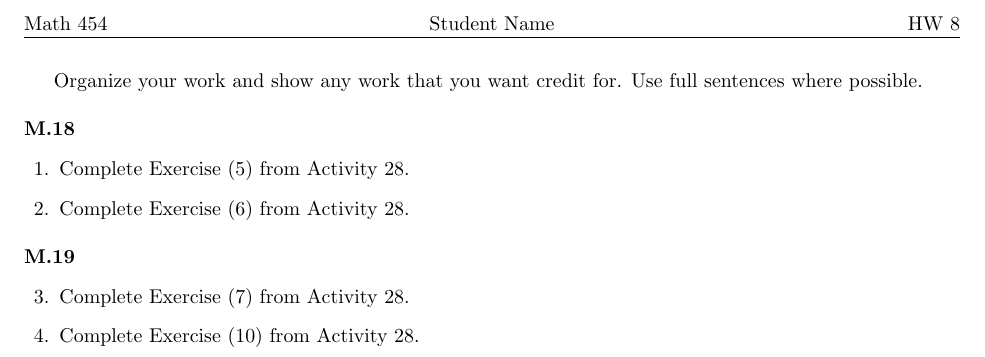
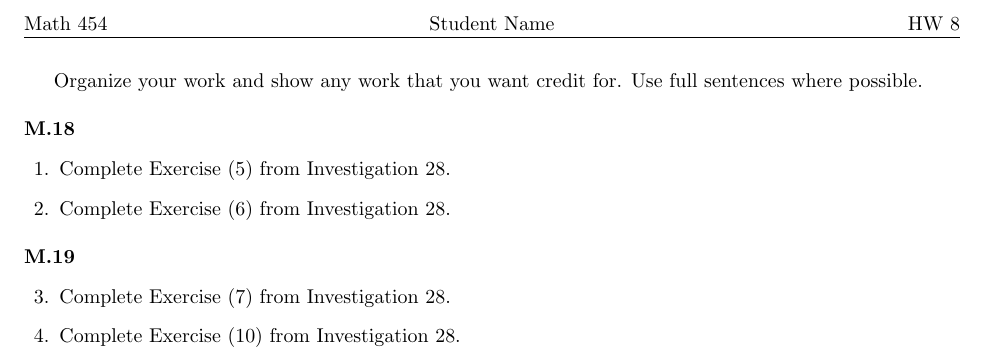
Before and after one commit to AaronWongNSC/MATH-454, a LaTeX problem sheet (homework/Math454HW8.tex): part of the page, cut so that both start at the same text. Compiled offline with pdfLaTeX.

Commit message:
Update Math454HW8.tex

```diff
--- a/homework/Math454HW8.tex
+++ b/homework/Math454HW8.tex
@@ -25,17 +25,17 @@ Organize your work and show any work that you want credit for. Use full sentence
 \begin{questions}
 \fullwidth{\textbf{M.18}}
 \question
-Complete Exercise (5) from Activity 28.
+Complete Exercise (5) from Investigation 28.
 
 \question
-Complete Exercise (6) from Activity 28.
+Complete Exercise (6) from Investigation 28.
 
 \fullwidth{\textbf{M.19}}
 \question
-Complete Exercise (7) from Activity 28.
+Complete Exercise (7) from Investigation 28.
 
 \question
-Complete Exercise (10) from Activity 28.
+Complete Exercise (10) from Investigation 28.
 
 
 
```
